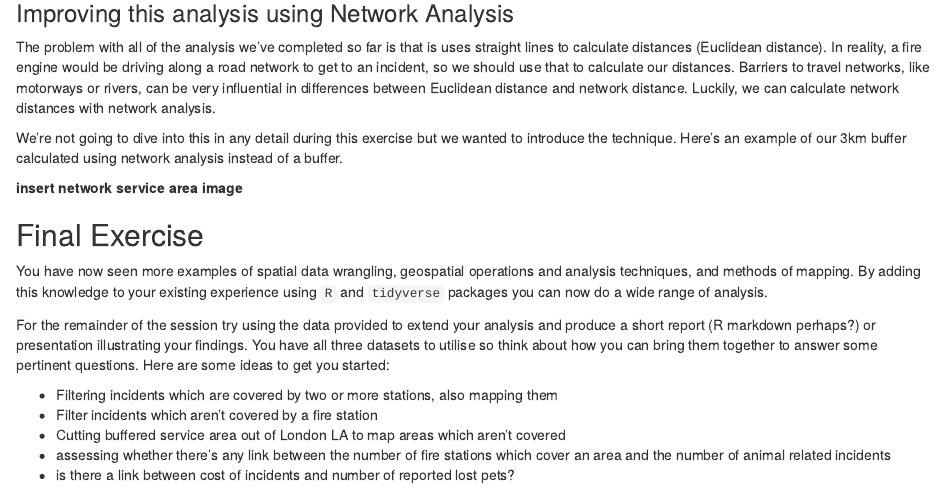
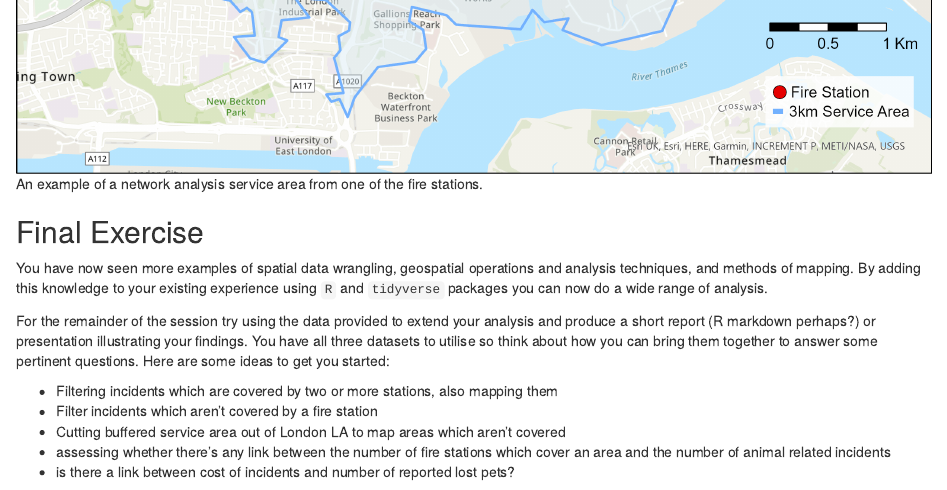
Before and after one commit to ONSgeo/more-gis-in-R, an R Markdown document (more-GIS-in-R.Rmd): the page in a window 1100 px wide, from 12710 px down before the commit and from 13380 px down after it. Rendered offline with R 4.5, knitr and Pandoc, with nearby package versions; some code elsewhere in the file could not run offline; column names are cleaned by a stand-in for the janitor package.

Commit message:
added service area map example

```diff
--- a/more-GIS-in-R.Rmd
+++ b/more-GIS-in-R.Rmd
@@ -629,8 +629,7 @@ The problem with all of the analysis we've completed so far is that is uses stra
 
 We're not going to dive into this in any detail during this exercise but we wanted to introduce the technique. Here's an example of our 3km buffer calculated using network analysis instead of a buffer.
 
-**insert network service area image**
-
+![An example of a network analysis service area from one of the fire stations.](images/FireStation_3km_ServiceArea.png)
 
 
 ## Final Exercise
```
Also changed, not shown: images/FireStation_3km_ServiceArea.png (added), more-GIS-in-R.html, 1 other file.
